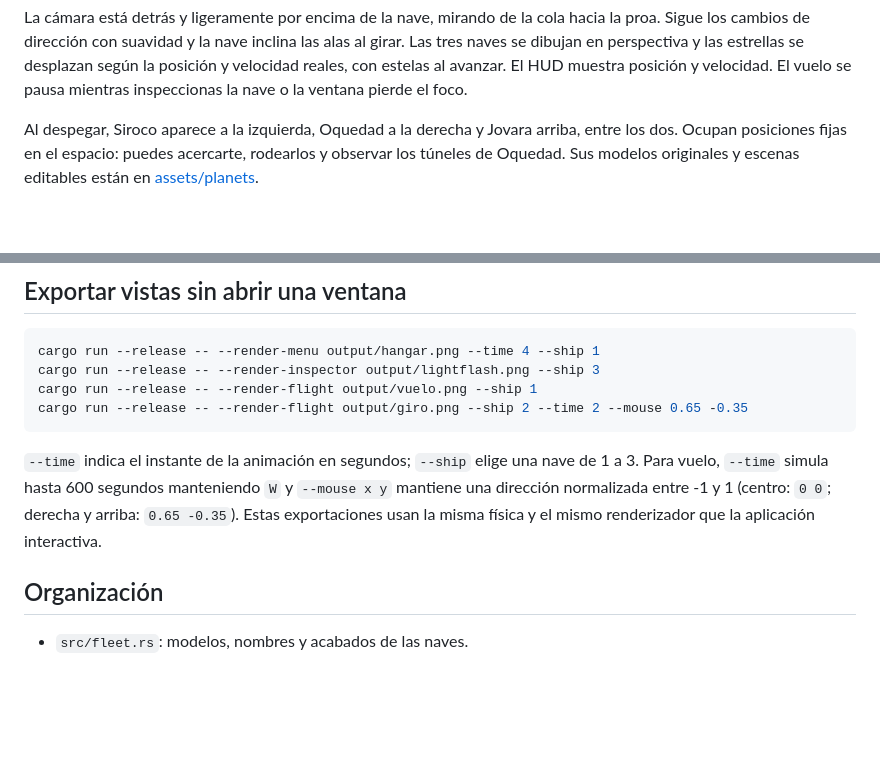
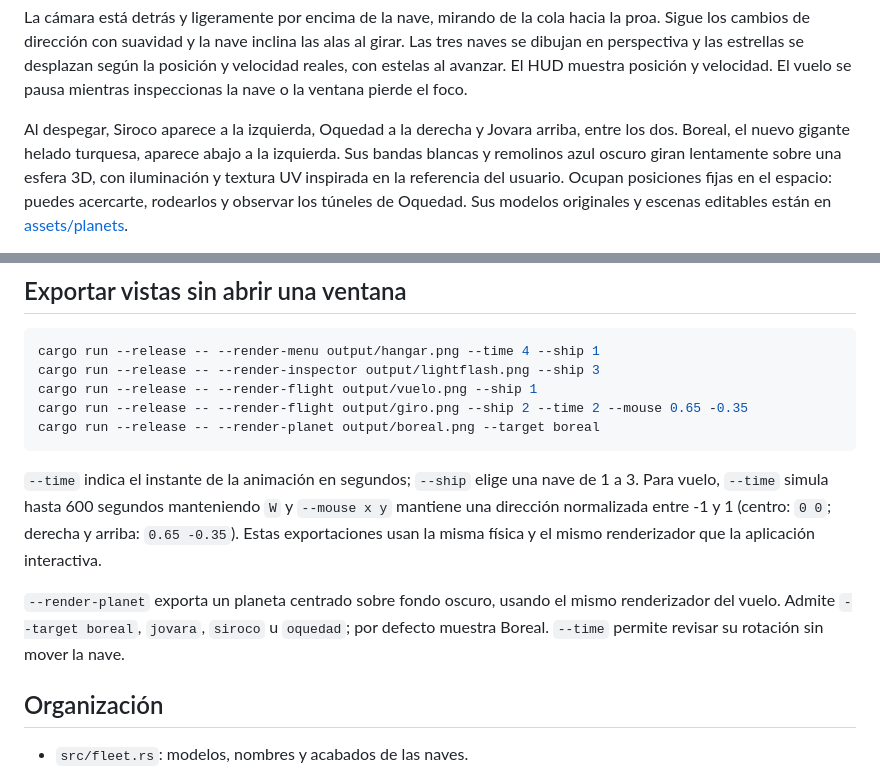
Before and after one commit to J05U3oAr/Proyecto_3_Graficas, a Markdown page: README.md, 2 parts joined by grey strips. Rendered like a GitHub page; blank space fills up the shorter version.

````diff
--- a/README.md
+++ b/README.md
@@ -50,7 +50,9 @@ El mouse dirige la nave sin mantener clic. La posición del cursor respecto al c
 La cámara está detrás y ligeramente por encima de la nave, mirando de la cola hacia la proa. Sigue los cambios de dirección con suavidad y la nave inclina las alas al girar. Las tres naves se dibujan en perspectiva y las estrellas se desplazan según la posición y velocidad reales, con estelas al avanzar. El HUD muestra posición y velocidad. El vuelo se pausa mientras inspeccionas la nave o la ventana pierde el foco.
 
 Al despegar, Siroco aparece a la izquierda, Oquedad a la derecha y Jovara arriba,
-entre los dos. Ocupan posiciones
+entre los dos. Boreal, el nuevo gigante helado turquesa, aparece abajo a la izquierda.
+Sus bandas blancas y remolinos azul oscuro giran lentamente sobre una esfera 3D,
+con iluminación y textura UV inspirada en la referencia del usuario. Ocupan posiciones
 fijas en el espacio: puedes acercarte, rodearlos y observar los túneles de Oquedad.
 Sus modelos originales y escenas editables están en [assets/planets](assets/planets/README.md).
 
@@ -94,9 +96,14 @@ cargo run --release -- --render-menu output/hangar.png --time 4 --ship 1
 cargo run --release -- --render-inspector output/lightflash.png --ship 3
 cargo run --release -- --render-flight output/vuelo.png --ship 1
 cargo run --release -- --render-flight output/giro.png --ship 2 --time 2 --mouse 0.65 -0.35
+cargo run --release -- --render-planet output/boreal.png --target boreal
 ```
 
 `--time` indica el instante de la animación en segundos; `--ship` elige una nave de 1 a 3. Para vuelo, `--time` simula hasta 600 segundos manteniendo `W` y `--mouse x y` mantiene una dirección normalizada entre -1 y 1 (centro: `0 0`; derecha y arriba: `0.65 -0.35`). Estas exportaciones usan la misma física y el mismo renderizador que la aplicación interactiva.
+
+`--render-planet` exporta un planeta centrado sobre fondo oscuro, usando el mismo
+renderizador del vuelo. Admite `--target boreal`, `jovara`, `siroco` u `oquedad`;
+por defecto muestra Boreal. `--time` permite revisar su rotación sin mover la nave.
 
 ## Organización
 
````
Also changed, not shown: assets/planets/README.md (+22 -5 lines), assets/planets/previews/boreal-cpu.png (added), assets/planets/previews/en-vuelo.png, 9 other files.
